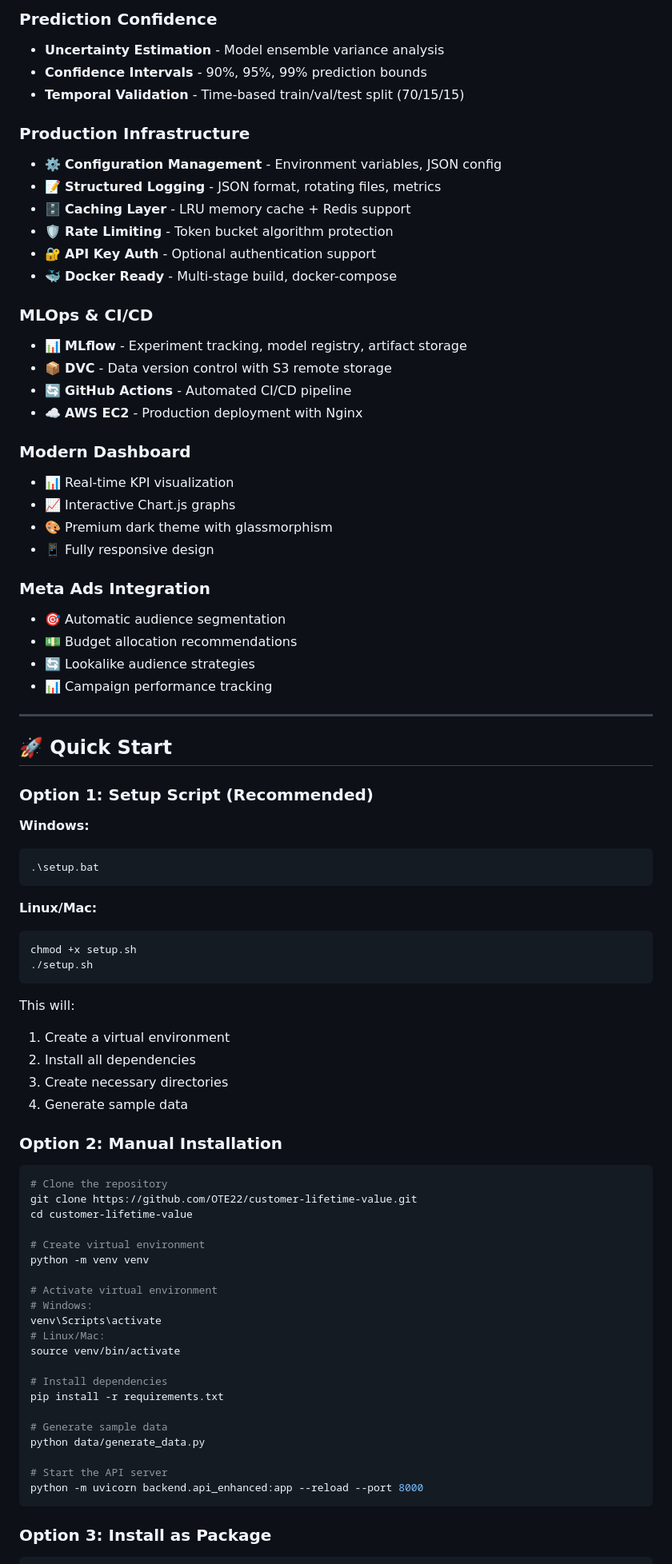
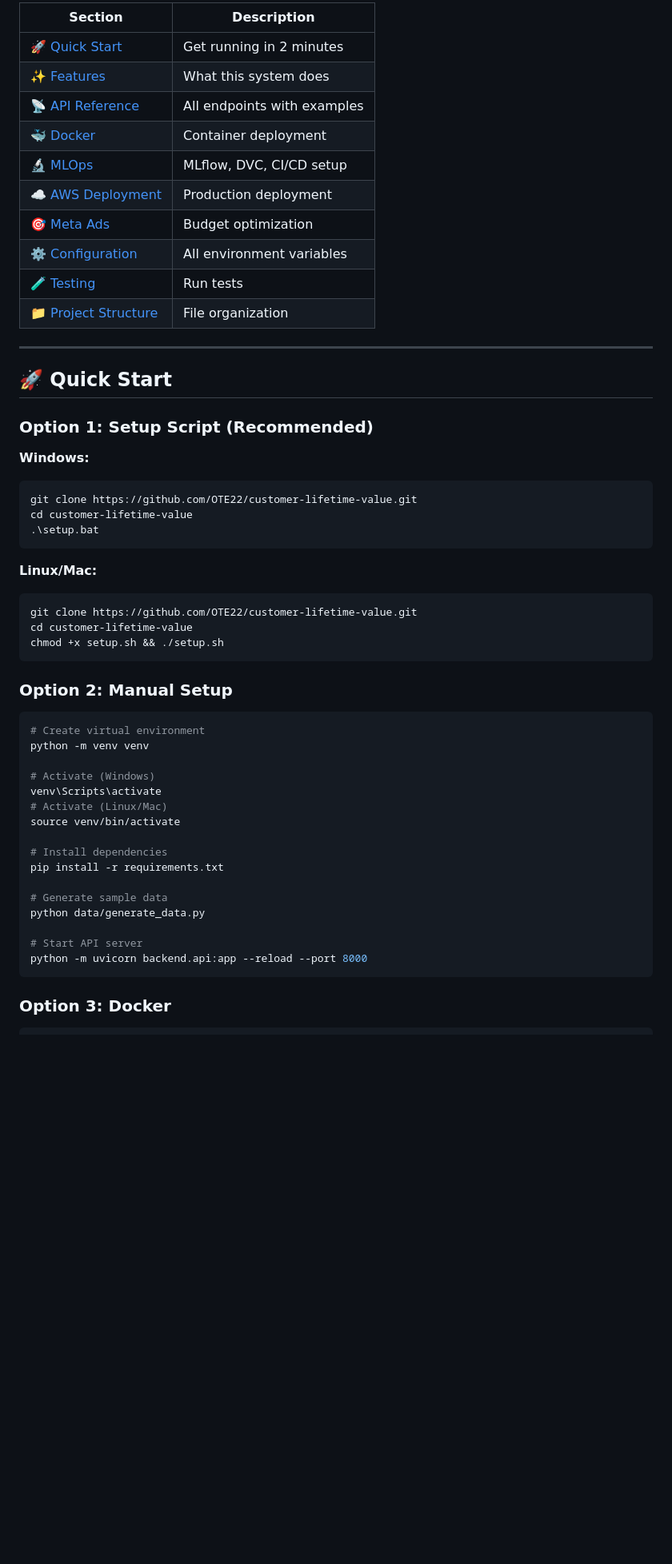
Before and after one commit to OTE22/customer-lifetime-value, a Markdown page: README.md, the part around one of its changes. Shown at 80% size. Drawn GitHub-style; blank space fills up the shorter version.

Commit message:
UPD README FILE

````diff
--- a/README.md
+++ b/README.md
@@ -67,33 +22,15 @@ This CLV Prediction System uses machine learning to forecast customer lifetime v
-### Prediction Confidence
-- **Uncertainty Estimation** - Model ensemble variance analysis
-- **Confidence Intervals** - 90%, 95%, 99% prediction bounds
-- **Temporal Validation** - Time-based train/val/test split (70/15/15)
-
-### Production Infrastructure
-- ⚙️ **Configuration Management** - Environment variables, JSON config
-- 📝 **Structured Logging** - JSON format, rotating files, metrics
-- 🗄️ **Caching Layer** - LRU memory cache + Redis support
-- 🛡️ **Rate Limiting** - Token bucket algorithm protection
-- 🔐 **API Key Auth** - Optional authentication support
-- 🐳 **Docker Ready** - Multi-stage build, docker-compose
-
-### MLOps & CI/CD
-- 📊 **MLflow** - Experiment tracking, model registry, artifact storage
-- 📦 **DVC** - Data version control with S3 remote storage
-- 🔄 **GitHub Actions** - Automated CI/CD pipeline
-- ☁️ **AWS EC2** - Production deployment with Nginx
-
-### Modern Dashboard
-- 📊 Real-time KPI visualization
-- 📈 Interactive Chart.js graphs
-- 🎨 Premium dark theme with glassmorphism
-- 📱 Fully responsive design
-
-### Meta Ads Integration
-- 🎯 Automatic audience segmentation
-- 💵 Budget allocation recommendations
-- 🔄 Lookalike audience strategies
-- 📊 Campaign performance tracking
+| Section | Description |
+|---------|-------------|
+| [🚀 Quick Start](#-quick-start) | Get running in 2 minutes |
+| [✨ Features](#-features) | What this system does |
+| [📡 API Reference](#-api-reference) | All endpoints with examples |
+| [🐳 Docker](#-docker) | Container deployment |
+| [🔬 MLOps](#-mlops) | MLflow, DVC, CI/CD setup |
+| [☁️ AWS Deployment](#-aws-deployment) | Production deployment |
+| [🎯 Meta Ads](#-meta-ads-integration) | Budget optimization |
+| [⚙️ Configuration](#-configuration) | All environment variables |
+| [🧪 Testing](#-testing) | Run tests |
+| [📁 Project Structure](#-project-structure) | File organization |
 
 ---
 
@@ -103,35 +40,27 @@ This CLV Prediction System uses machine learning to forecast customer lifetime v
 
 **Windows:**
 ```batch
+git clone https://github.com/OTE22/customer-lifetime-value.git
+cd customer-lifetime-value
 .\setup.bat
 ```
 
 **Linux/Mac:**
 ```bash
-chmod +x setup.sh
-./setup.sh
+git clone https://github.com/OTE22/customer-lifetime-value.git
+cd customer-lifetime-value
+chmod +x setup.sh && ./setup.sh
 ```
 
-This will:
-1. Create a virtual environment
-2. Install all dependencies
-3. Create necessary directories
-4. Generate sample data
-
-### Option 2: Manual Installation
+### Option 2: Manual Setup
 
 ```bash
-# Clone the repository
-git clone https://github.com/OTE22/customer-lifetime-value.git
-cd customer-lifetime-value
-
 # Create virtual environment
 python -m venv venv
 
-# Activate virtual environment
-# Windows:
+# Activate (Windows)
 venv\Scripts\activate
-# Linux/Mac:
+# Activate (Linux/Mac)
 source venv/bin/activate
 
 # Install dependencies
@@ -140,10 +69,10 @@ pip install -r requirements.txt
 # Generate sample data
 python data/generate_data.py
 
-# Start the API server
-python -m uvicorn backend.api_enhanced:app --reload --port 8000
+# Start API server
+python -m uvicorn backend.api:app --reload --port 8000
 ```
 
-### Option 3: Install as Package
+### Option 3: Docker
 
 ```bash
````
Also changed, not shown: other parts of README.md (+324 -328 lines).
